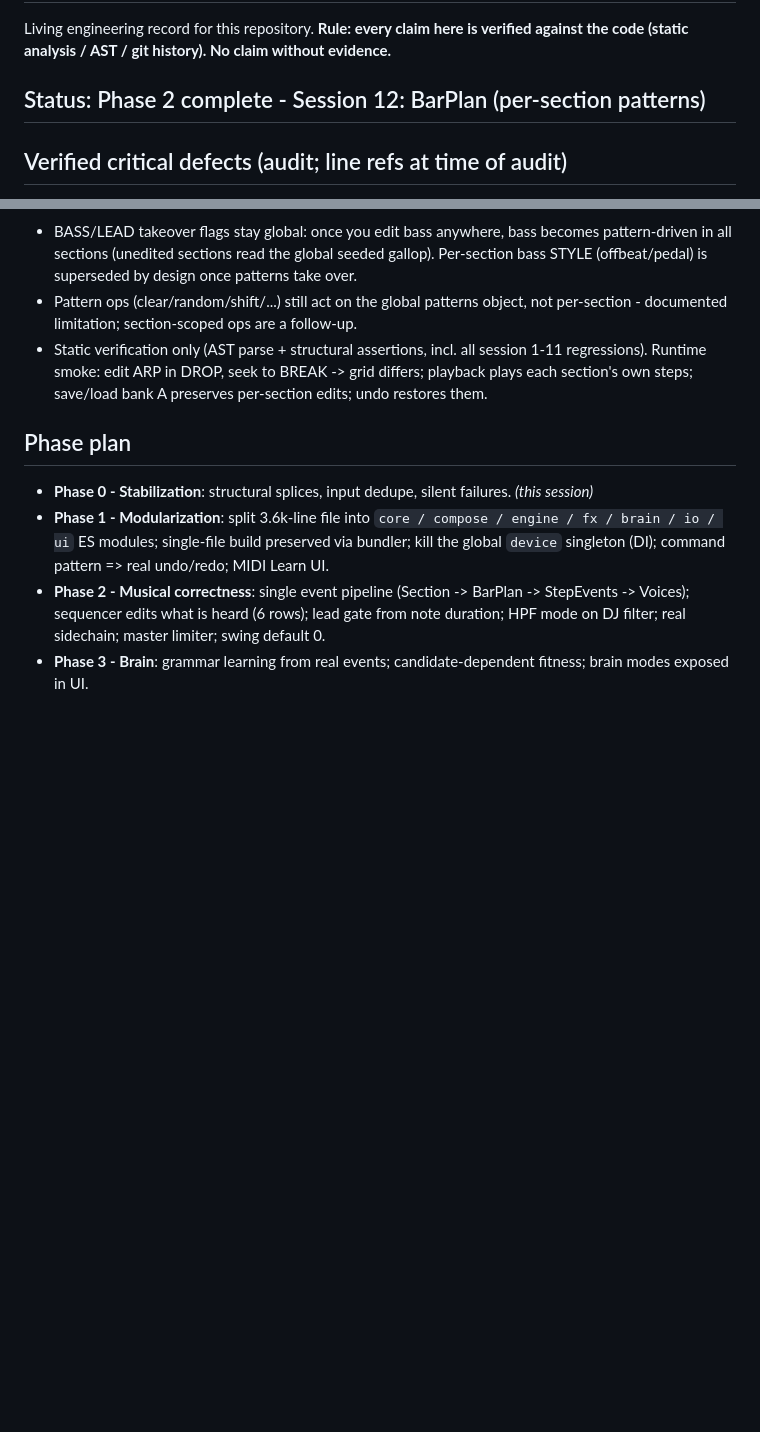
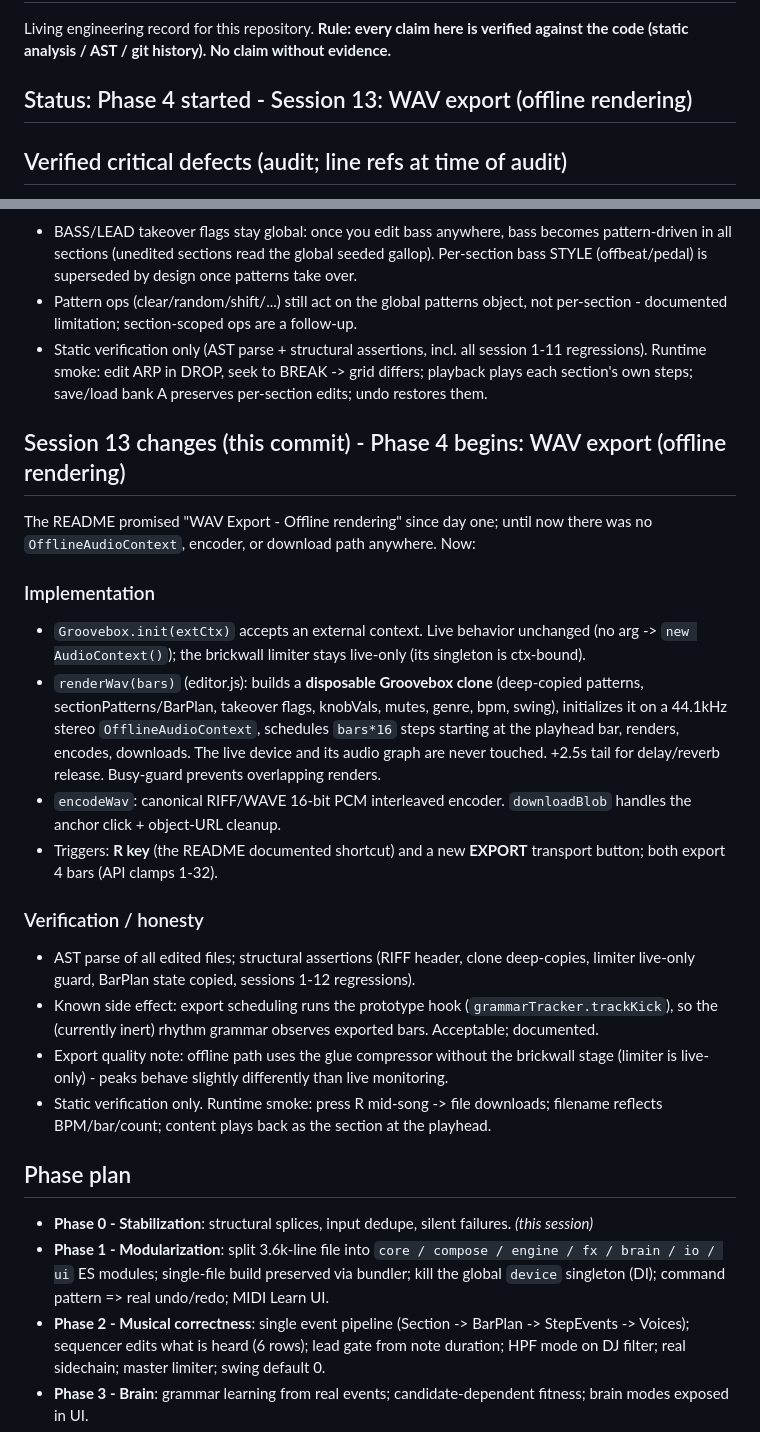
Before and after one commit to dudududi144-source/psy3-clean, a Markdown page: ENGINEERING.md, 2 parts joined by grey strips. Drawn GitHub-style; blank space fills up the shorter version.

Commit message:
docs(session13): WAV export implementation, verification, honest notes

```diff
--- a/ENGINEERING.md
+++ b/ENGINEERING.md
@@ -3,7 +3,7 @@
 Living engineering record for this repository. **Rule: every claim here is verified
 against the code (static analysis / AST / git history). No claim without evidence.**
 
-## Status: Phase 2 complete - Session 12: BarPlan (per-section patterns)
+## Status: Phase 4 started - Session 13: WAV export (offline rendering)
 
 ## Verified critical defects (audit; line refs at time of audit)
 
@@ -355,6 +355,25 @@ The last Phase-2 editing feature: each song section can now own its pattern grid
 - Static verification only (AST parse + structural assertions, incl. all session 1-11 regressions). Runtime smoke: edit ARP in DROP, seek to BREAK -> grid differs; playback plays each section's own steps; save/load bank A preserves per-section edits; undo restores them.
 
 
+## Session 13 changes (this commit) - Phase 4 begins: WAV export (offline rendering)
+
+The README promised "WAV Export - Offline rendering" since day one; until now there was no `OfflineAudioContext`, encoder, or download path anywhere. Now:
+
+### Implementation
+
+- `Groovebox.init(extCtx)` accepts an external context. Live behavior unchanged (no arg -> `new AudioContext()`); the brickwall limiter stays live-only (its singleton is ctx-bound).
+- `renderWav(bars)` (editor.js): builds a **disposable Groovebox clone** (deep-copied patterns, sectionPatterns/BarPlan, takeover flags, knobVals, mutes, genre, bpm, swing), initializes it on a 44.1kHz stereo `OfflineAudioContext`, schedules `bars*16` steps starting at the playhead bar, renders, encodes, downloads. The live device and its audio graph are never touched. +2.5s tail for delay/reverb release. Busy-guard prevents overlapping renders.
+- `encodeWav`: canonical RIFF/WAVE 16-bit PCM interleaved encoder. `downloadBlob` handles the anchor click + object-URL cleanup.
+- Triggers: **R key** (the README documented shortcut) and a new **EXPORT** transport button; both export 4 bars (API clamps 1-32).
+
+### Verification / honesty
+
+- AST parse of all edited files; structural assertions (RIFF header, clone deep-copies, limiter live-only guard, BarPlan state copied, sessions 1-12 regressions).
+- Known side effect: export scheduling runs the prototype hook (`grammarTracker.trackKick`), so the (currently inert) rhythm grammar observes exported bars. Acceptable; documented.
+- Export quality note: offline path uses the glue compressor without the brickwall stage (limiter is live-only) - peaks behave slightly differently than live monitoring.
+- Static verification only. Runtime smoke: press R mid-song -> file downloads; filename reflects BPM/bar/count; content plays back as the section at the playhead.
+
+
 ## Phase plan
 
 - **Phase 0 - Stabilization**: structural splices, input dedupe, silent failures. *(this session)*
```
